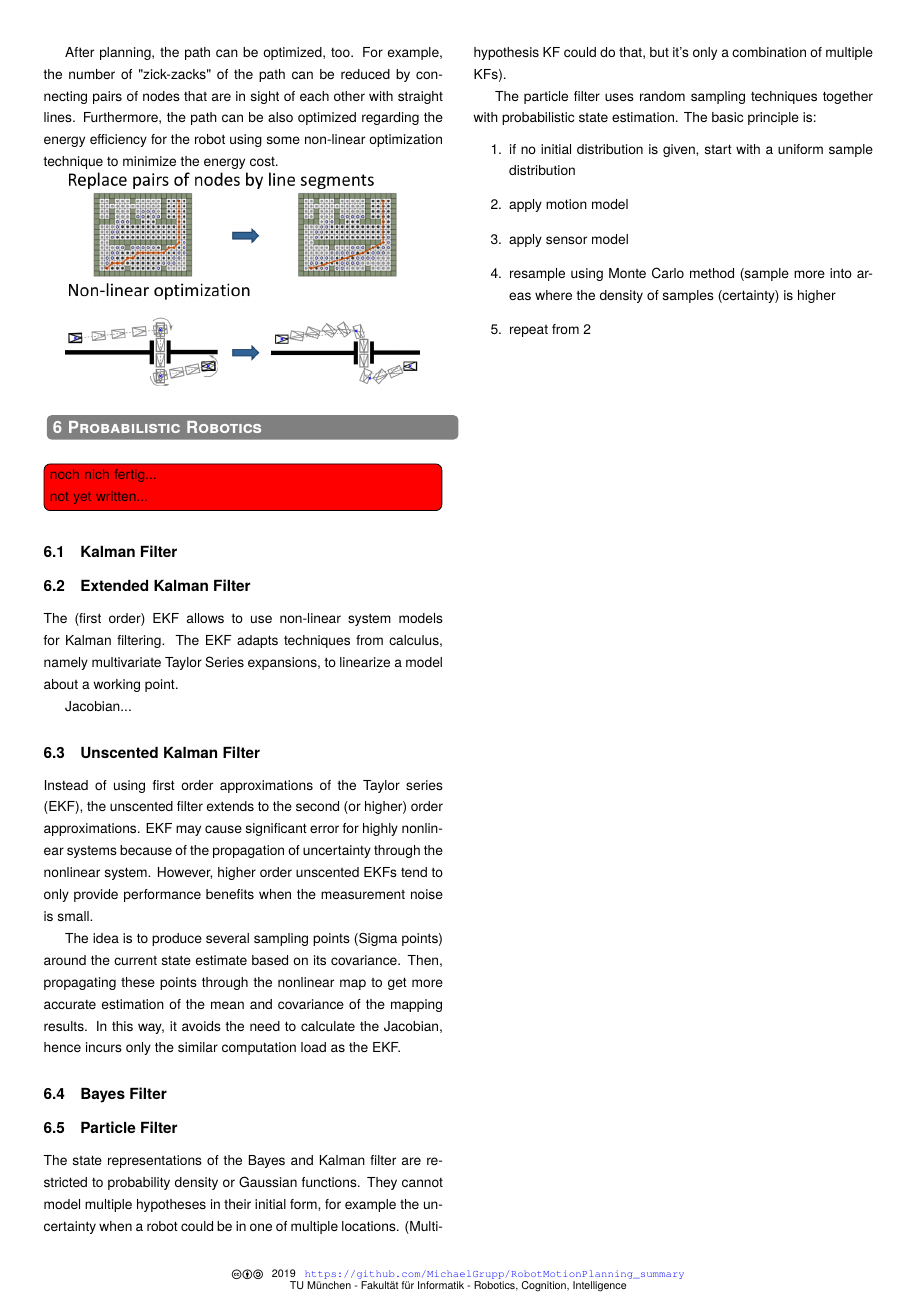
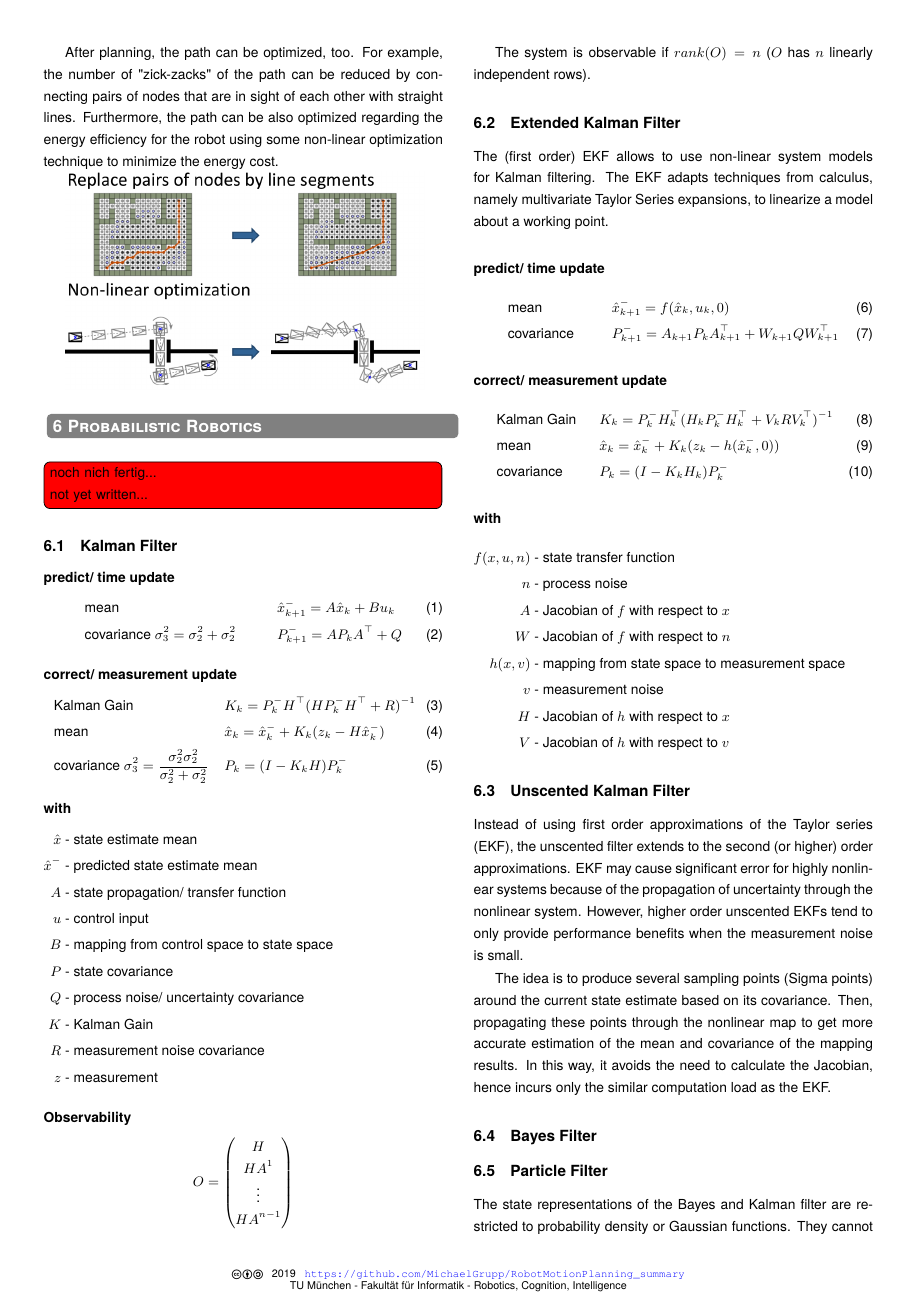
Before and after one commit to MichaelGrupp/RobotMotionPlanning_summary, a LaTeX document (robot_motion_planning_summary.tex): page 5 of 5 before the commit and page 5 of 6 after it. Compiled offline with pdfLaTeX; a LaTeX package or settings file that is missing is left out.

Commit message:
Add equations of KF and EKF

```diff
--- a/robot_motion_planning_summary.tex
+++ b/robot_motion_planning_summary.tex
@@ -232,10 +232,74 @@ After planning, the path can be optimized, too. For example, the number of "zick
 \td{noch nich fertig... \\ not yet written...}
 \subsection{Kalman Filter}
 
+\paragraph{predict/ time update}
+
+\begin{align}
+	&\text{mean} && \hat{x}_{k+1}^- = A \hat{x}_{k} + B u_k  \\
+	&\text{covariance } \sigma_3^2 = \sigma_2^2 + \sigma_2^2 && P_{k+1}^- = A P_k A^\top + Q
+\end{align}
+
+\paragraph{correct/ measurement update}
+
+\begin{align}
+	&\text{Kalman Gain} && K_k = P_k^- H^\top (H P_k^- H^\top + R)^{-1} \\
+	&\text{mean} && \hat{x}_k = \hat{x}_k^- + K_k (z_k - H \hat{x}_k^-) \\
+	&\text{covariance } \sigma_3^2 = \frac{\sigma_2^2  \sigma_2^2}{\sigma_2^2 + \sigma_2^2}  && P_k = (I - K_k H) P_k^-
+\end{align}
+
+\paragraph{with}
+
+\begin{flalign*}
+	\hat{x} & \text{ - state estimate mean} & \\
+	\hat{x}^- & \text{ - predicted state estimate mean} & \\
+	A & \text{ - state propagation/ transfer function} & \\
+	u & \text{ - control input} & \\
+	B & \text{ - mapping from control space to state space} & \\
+	P & \text{ - state covariance} & \\
+	Q & \text{ - process noise/ uncertainty covariance} & \\
+	K & \text{ - Kalman Gain} & \\
+	R & \text{ - measurement noise covariance} & \\
+	z & \text{ - measurement} &
+\end{flalign*}
+
+\paragraph{Observability}
+
+\begin{align*}
+O = \begin{pmatrix} H \\ HA^1 \\ \vdots  \\ HA^{n-1} \end{pmatrix}
+\end{align*}
+
+The system is observable if $rank(O) = n$ ($O$ has $n$ linearly independent rows).
+
 \subsection{Extended Kalman Filter}
 The (first order) EKF allows to use non-linear system models for Kalman filtering. The EKF adapts techniques from calculus, namely multivariate Taylor Series expansions, to linearize a model about a working point.
 
-Jacobian...
+\paragraph{predict/ time update}
+
+\begin{align}
+	&\text{mean} && \hat{x}_{k+1}^- = f(\hat{x}_k, u_k, 0)  \\
+	&\text{covariance } && P_{k+1}^- = A_{k+1} P_k A_{k+1}^\top + W_{k+1} Q W_{k+1}^\top
+\end{align}
+
+\paragraph{correct/ measurement update}
+
+\begin{align}
+	&\text{Kalman Gain} && K_k = P_k^- H_k^\top (H_k P_k^- H_k^\top + V_k R V_k^\top)^{-1} \\
+	&\text{mean} && \hat{x}_k = \hat{x}_k^- + K_k (z_k - h(\hat{x}_k^-, 0)) \\
+	&\text{covariance }  && P_k = (I - K_k H_k) P_k^-
+\end{align}
+
+\paragraph{with}
+
+\begin{flalign*}
+	f(x, u, n) & \text{ - state transfer function} & \\
+	n & \text{ - process noise} & \\
+	A & \text{ - Jacobian of $f$ with respect to $x$} & \\
+	W & \text{ - Jacobian of $f$ with respect to $n$} & \\
+	h(x, v) & \text{ - mapping from state space to measurement space} & \\
+	v & \text{ - measurement noise} & \\
+	H & \text{ - Jacobian of $h$ with respect to $x$} & \\
+	V & \text{ - Jacobian of $h$ with respect to $v$} &
+\end{flalign*}
 
 \subsection{Unscented Kalman Filter}
 Instead of using first order approximations of the Taylor series (EKF), the unscented filter extends to the second (or higher) order approximations. EKF may cause significant error for highly nonlinear systems because of the propagation of uncertainty through the nonlinear system. However, higher order unscented EKFs tend to only provide performance benefits when the measurement noise is small.
```
Also changed, not shown: robot_motion_planning_summary.pdf.
